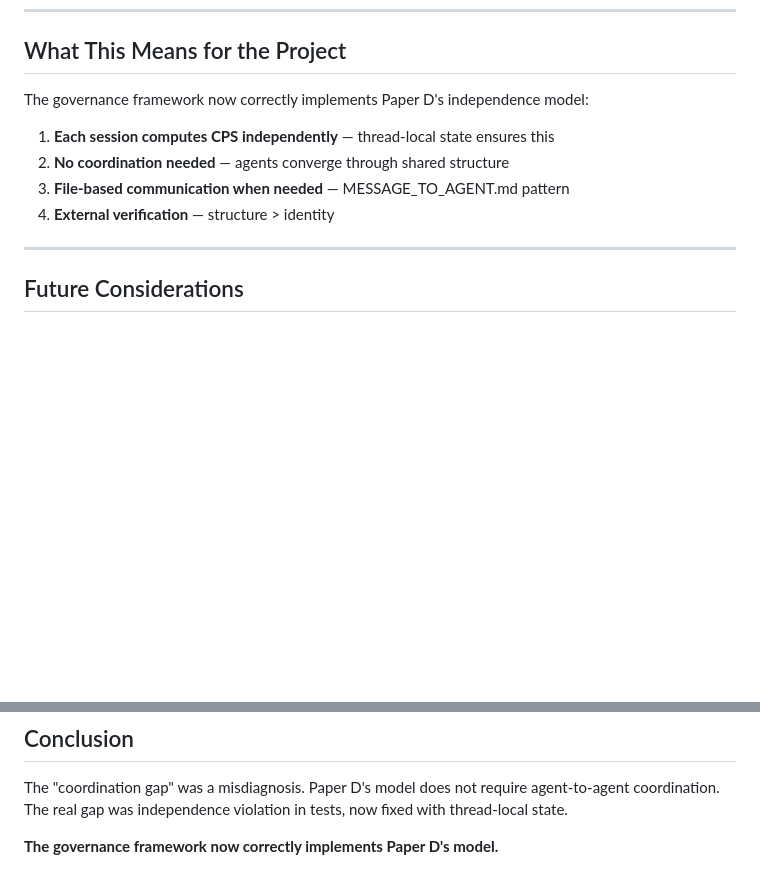
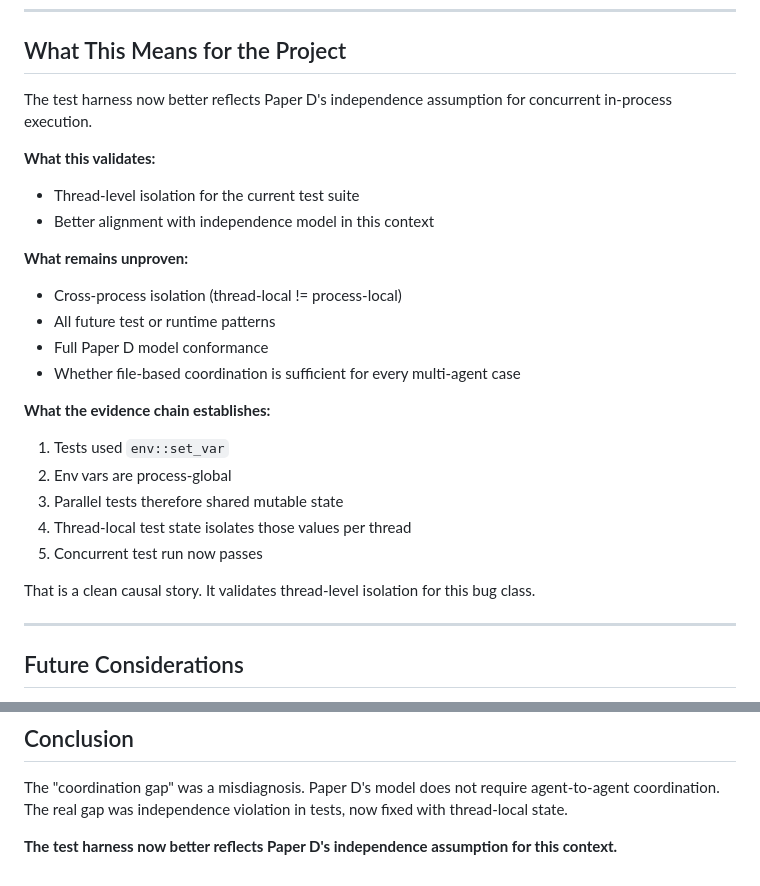
Before and after one commit to vortsghost2025/Archivist-Agent, a Markdown page: .artifacts/COORDINATION_GAP_CLOSED.md, 2 parts joined by grey strips. Drawn GitHub-style; blank space fills up the shorter version.

```diff
--- a/.artifacts/COORDINATION_GAP_CLOSED.md
+++ b/.artifacts/COORDINATION_GAP_CLOSED.md
@@ -145,12 +145,26 @@ Thread-local state is minimal:
 
 ## What This Means for the Project
 
-The governance framework now correctly implements Paper D's independence model:
+The test harness now better reflects Paper D's independence assumption for concurrent in-process execution.
 
-1. **Each session computes CPS independently** — thread-local state ensures this
-2. **No coordination needed** — agents converge through shared structure
-3. **File-based communication when needed** — MESSAGE_TO_AGENT.md pattern
-4. **External verification** — structure > identity
+**What this validates:**
+- Thread-level isolation for the current test suite
+- Better alignment with independence model in this context
+
+**What remains unproven:**
+- Cross-process isolation (thread-local != process-local)
+- All future test or runtime patterns
+- Full Paper D model conformance
+- Whether file-based coordination is sufficient for every multi-agent case
+
+**What the evidence chain establishes:**
+1. Tests used `env::set_var`
+2. Env vars are process-global
+3. Parallel tests therefore shared mutable state
+4. Thread-local test state isolates those values per thread
+5. Concurrent test run now passes
+
+That is a clean causal story. It validates thread-level isolation for this bug class.
 
 ---
 
@@ -170,4 +184,4 @@ But these are NOT needed for the current use case. Thread-local state is suffici
 
 The "coordination gap" was a misdiagnosis. Paper D's model does not require agent-to-agent coordination. The real gap was independence violation in tests, now fixed with thread-local state.
 
-**The governance framework now correctly implements Paper D's model.**
+**The test harness now better reflects Paper D's independence assumption for this context.**
```
Also changed, not shown: MULTI_AGENT_COORDINATION_GAP.md (+15 -4 lines).
